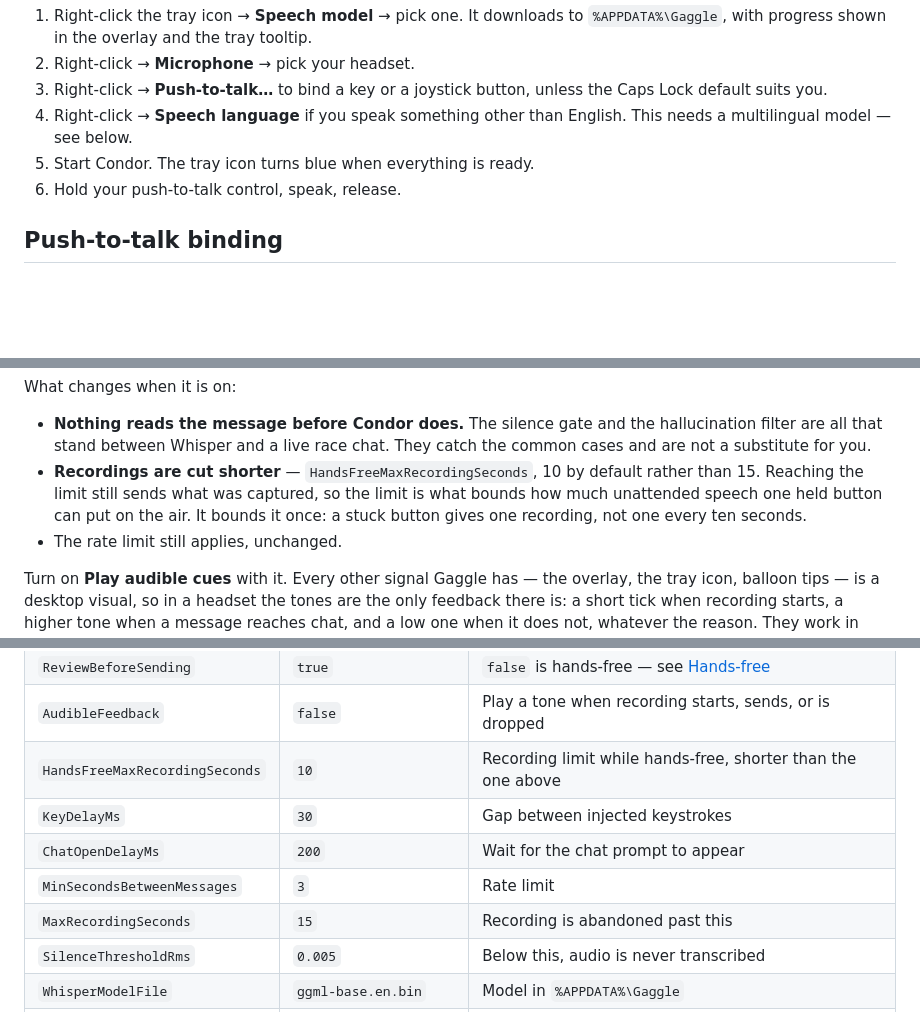
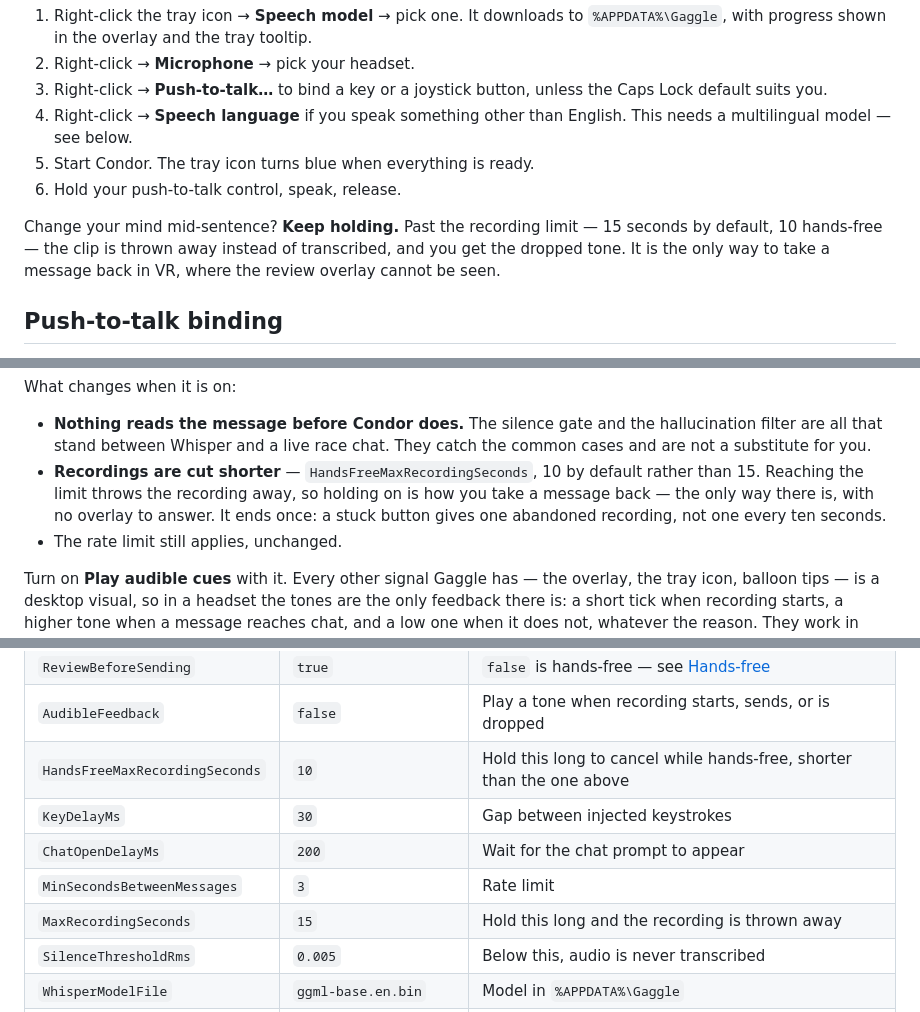
Before and after one commit to cieslakmp/gaggle, a Markdown page: README.md, 3 parts joined by grey strips. Rendered like a GitHub page; blank space fills up the shorter version.

Commit message:
Document hold-to-cancel in the README
Covers the new gesture where a user would meet it — the first-run walkthrough —
and corrects the two places that described the old behaviour: the hands-free
section, which promised the limit would send what it captured, and the config
table.

Also renames one stale menu reference: the tray item became "Speech language"
when the interface was translated, and the README still called it "Language".

Co-Authored-By: Claude Opus 5 <noreply@anthropic.com>

```diff
--- a/README.md
+++ b/README.md
@@ -100,6 +100,11 @@ Gaggle lives in the notification area — there is no main window.
 5. Start Condor. The tray icon turns blue when everything is ready.
 6. Hold your push-to-talk control, speak, release.
 
+Change your mind mid-sentence? **Keep holding.** Past the recording limit — 15 seconds
+by default, 10 hands-free — the clip is thrown away instead of transcribed, and you get
+the dropped tone. It is the only way to take a message back in VR, where the review
+overlay cannot be seen.
+
 ## Push-to-talk binding
 
 Right-click the tray icon → **Push-to-talk…**, press **Change**, then press the key or
@@ -130,9 +135,9 @@ What changes when it is on:
   hallucination filter are all that stand between Whisper and a live race chat. They
   catch the common cases and are not a substitute for you.
 - **Recordings are cut shorter** — `HandsFreeMaxRecordingSeconds`, 10 by default rather
-  than 15. Reaching the limit still sends what was captured, so the limit is what bounds
-  how much unattended speech one held button can put on the air. It bounds it once: a
-  stuck button gives one recording, not one every ten seconds.
+  than 15. Reaching the limit throws the recording away, so holding on is how you take a
+  message back — the only way there is, with no overlay to answer. It ends once: a stuck
+  button gives one abandoned recording, not one every ten seconds.
 - The rate limit still applies, unchanged.
 
 Turn on **Play audible cues** with it. Every other signal Gaggle has — the overlay, the
@@ -155,11 +160,11 @@ mode too.
 | `ConfirmKey` / `CancelKey` | `Return` / `Escape` | Only active while a review is open |
 | `ReviewBeforeSending` | `true` | `false` is hands-free — see [Hands-free](#hands-free-vr) |
 | `AudibleFeedback` | `false` | Play a tone when recording starts, sends, or is dropped |
-| `HandsFreeMaxRecordingSeconds` | `10` | Recording limit while hands-free, shorter than the one above |
+| `HandsFreeMaxRecordingSeconds` | `10` | Hold this long to cancel while hands-free, shorter than the one above |
 | `KeyDelayMs` | `30` | Gap between injected keystrokes |
 | `ChatOpenDelayMs` | `200` | Wait for the chat prompt to appear |
 | `MinSecondsBetweenMessages` | `3` | Rate limit |
-| `MaxRecordingSeconds` | `15` | Recording is abandoned past this |
+| `MaxRecordingSeconds` | `15` | Hold this long and the recording is thrown away |
 | `SilenceThresholdRms` | `0.005` | Below this, audio is never transcribed |
 | `WhisperModelFile` | `ggml-base.en.bin` | Model in `%APPDATA%\Gaggle` |
 | `Language` | `en` | `en` or `auto` from the tray; `pl`/`de`/`es` by hand to pin one |
```
